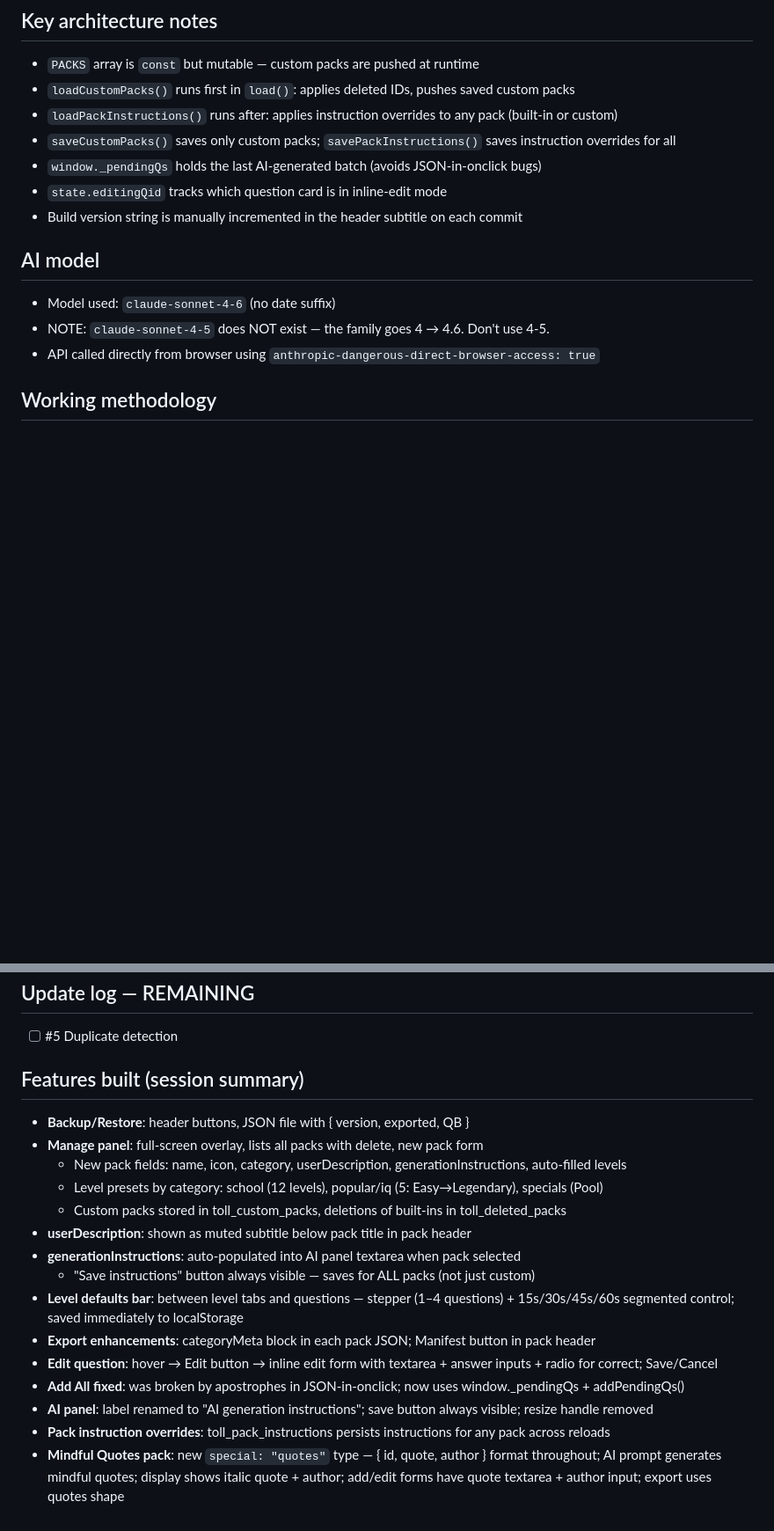
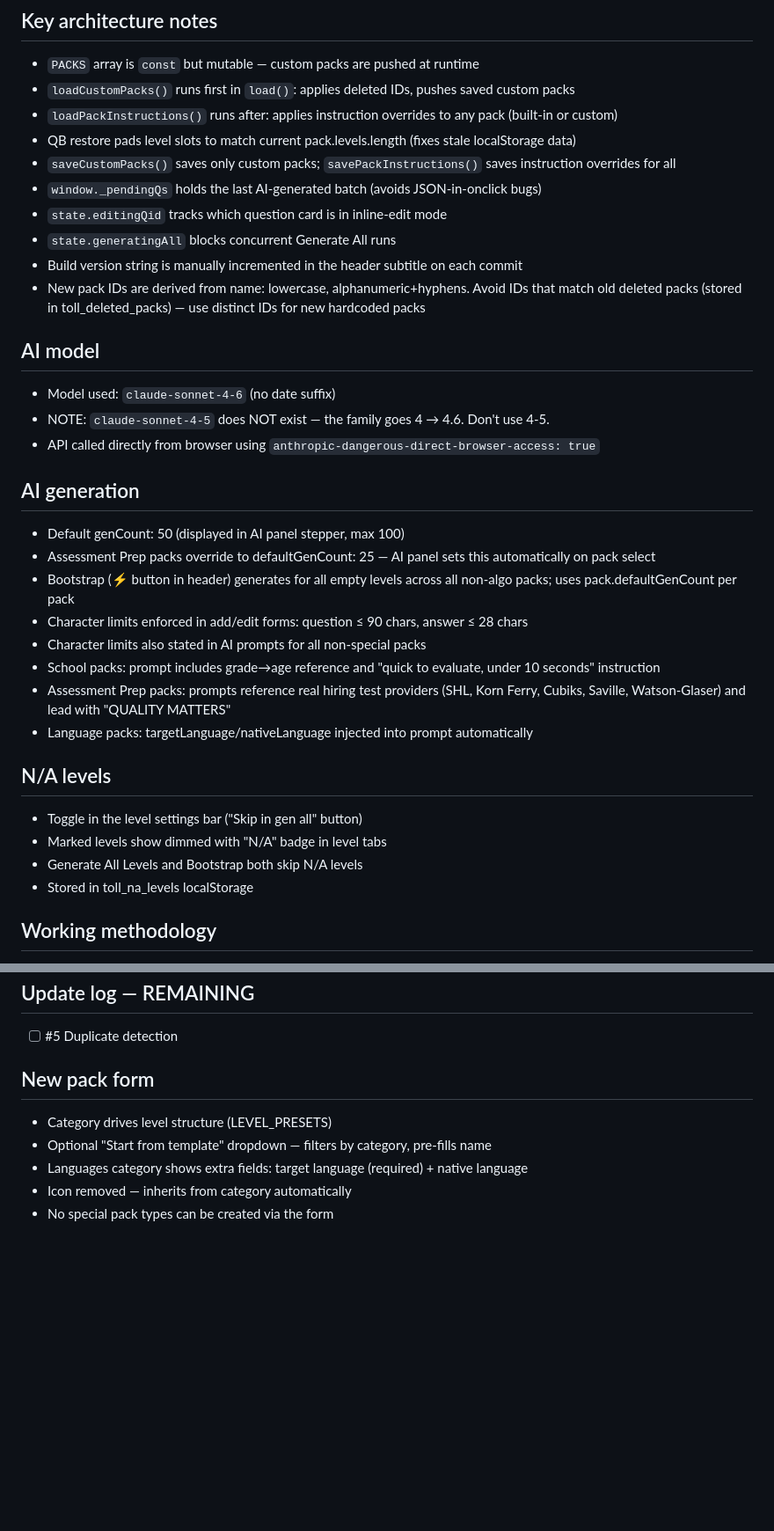
Before and after one commit to kaisajuntti/toll-question-bank, a Markdown page: CLAUDE.md, 2 parts joined by grey strips. Shown at 88% size. Rendered like a GitHub page; blank space fills up the shorter version.

```diff
--- a/CLAUDE.md
+++ b/CLAUDE.md
@@ -39,15 +77,34 @@ The Manage panel shows special packs with a SPECIAL badge and 🔒 icon. The del
 - `PACKS` array is `const` but mutable — custom packs are pushed at runtime
 - `loadCustomPacks()` runs first in `load()`: applies deleted IDs, pushes saved custom packs
 - `loadPackInstructions()` runs after: applies instruction overrides to any pack (built-in or custom)
+- QB restore pads level slots to match current pack.levels.length (fixes stale localStorage data)
 - `saveCustomPacks()` saves only custom packs; `savePackInstructions()` saves instruction overrides for all
 - `window._pendingQs` holds the last AI-generated batch (avoids JSON-in-onclick bugs)
 - `state.editingQid` tracks which question card is in inline-edit mode
+- `state.generatingAll` blocks concurrent Generate All runs
 - Build version string is manually incremented in the header subtitle on each commit
+- New pack IDs are derived from name: lowercase, alphanumeric+hyphens. Avoid IDs that match old deleted packs (stored in toll_deleted_packs) — use distinct IDs for new hardcoded packs
 
 ## AI model
 - Model used: `claude-sonnet-4-6` (no date suffix)
 - NOTE: `claude-sonnet-4-5` does NOT exist — the family goes 4 → 4.6. Don't use 4-5.
 - API called directly from browser using `anthropic-dangerous-direct-browser-access: true`
+
+## AI generation
+- Default genCount: 50 (displayed in AI panel stepper, max 100)
+- Assessment Prep packs override to defaultGenCount: 25 — AI panel sets this automatically on pack select
+- Bootstrap (⚡ button in header) generates for all empty levels across all non-algo packs; uses pack.defaultGenCount per pack
+- Character limits enforced in add/edit forms: question ≤ 90 chars, answer ≤ 28 chars
+- Character limits also stated in AI prompts for all non-special packs
+- School packs: prompt includes grade→age reference and "quick to evaluate, under 10 seconds" instruction
+- Assessment Prep packs: prompts reference real hiring test providers (SHL, Korn Ferry, Cubiks, Saville, Watson-Glaser) and lead with "QUALITY MATTERS"
+- Language packs: targetLanguage/nativeLanguage injected into prompt automatically
+
+## N/A levels
+- Toggle in the level settings bar ("Skip in gen all" button)
+- Marked levels show dimmed with "N/A" badge in level tabs
+- Generate All Levels and Bootstrap both skip N/A levels
+- Stored in toll_na_levels localStorage
 
 ## Working methodology
 - Edit index.html only
@@ -82,19 +142,9 @@ See `buildPackJSON()` — includes:
 ## Update log — REMAINING
 - [ ] #5 Duplicate detection
 
-## Features built (session summary)
-- **Backup/Restore**: header buttons, JSON file with { version, exported, QB }
-- **Manage panel**: full-screen overlay, lists all packs with delete, new pack form
-  - New pack fields: name, icon, category, userDescription, generationInstructions, auto-filled levels
-  - Level presets by category: school (12 levels), popular/iq (5: Easy→Legendary), specials (Pool)
-  - Custom packs stored in toll_custom_packs, deletions of built-ins in toll_deleted_packs
-- **userDescription**: shown as muted subtitle below pack title in pack header
-- **generationInstructions**: auto-populated into AI panel textarea when pack selected
-  - "Save instructions" button always visible — saves for ALL packs (not just custom)
-- **Level defaults bar**: between level tabs and questions — stepper (1–4 questions) + 15s/30s/45s/60s segmented control; saved immediately to localStorage
-- **Export enhancements**: categoryMeta block in each pack JSON; Manifest button in pack header
-- **Edit question**: hover → Edit button → inline edit form with textarea + answer inputs + radio for correct; Save/Cancel
-- **Add All fixed**: was broken by apostrophes in JSON-in-onclick; now uses window._pendingQs + addPendingQs()
-- **AI panel**: label renamed to "AI generation instructions"; save button always visible; resize handle removed
-- **Pack instruction overrides**: toll_pack_instructions persists instructions for any pack across reloads
-- **Mindful Quotes pack**: new `special: "quotes"` type — { id, quote, author } format throughout; AI prompt generates mindful quotes; display shows italic quote + author; add/edit forms have quote textarea + author input; export uses quotes shape
+## New pack form
+- Category drives level structure (LEVEL_PRESETS)
+- Optional "Start from template" dropdown — filters by category, pre-fills name
+- Languages category shows extra fields: target language (required) + native language
+- Icon removed — inherits from category automatically
+- No special pack types can be created via the form
```
Also changed, not shown: other parts of CLAUDE.md (+45 -4 lines).
